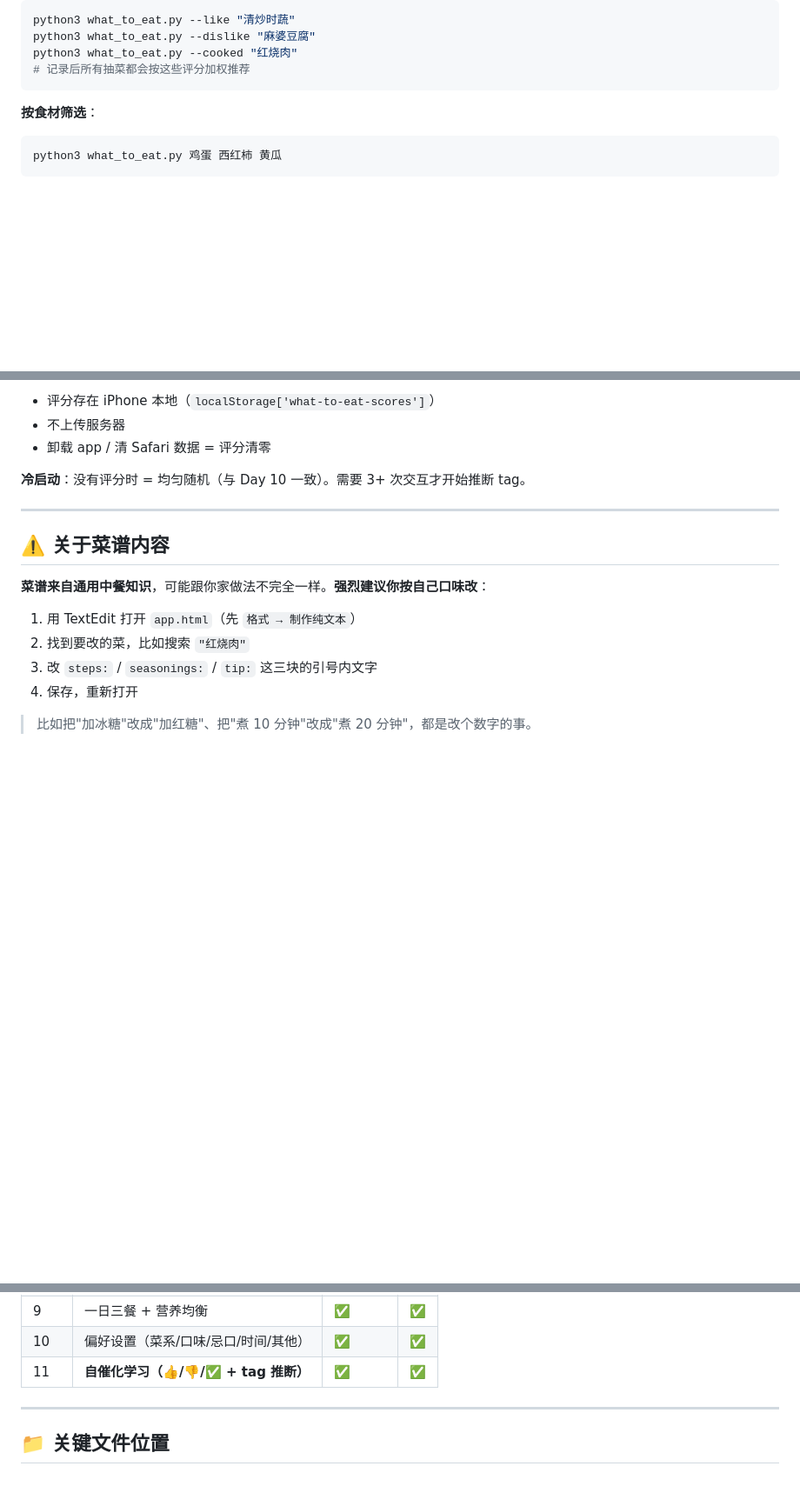
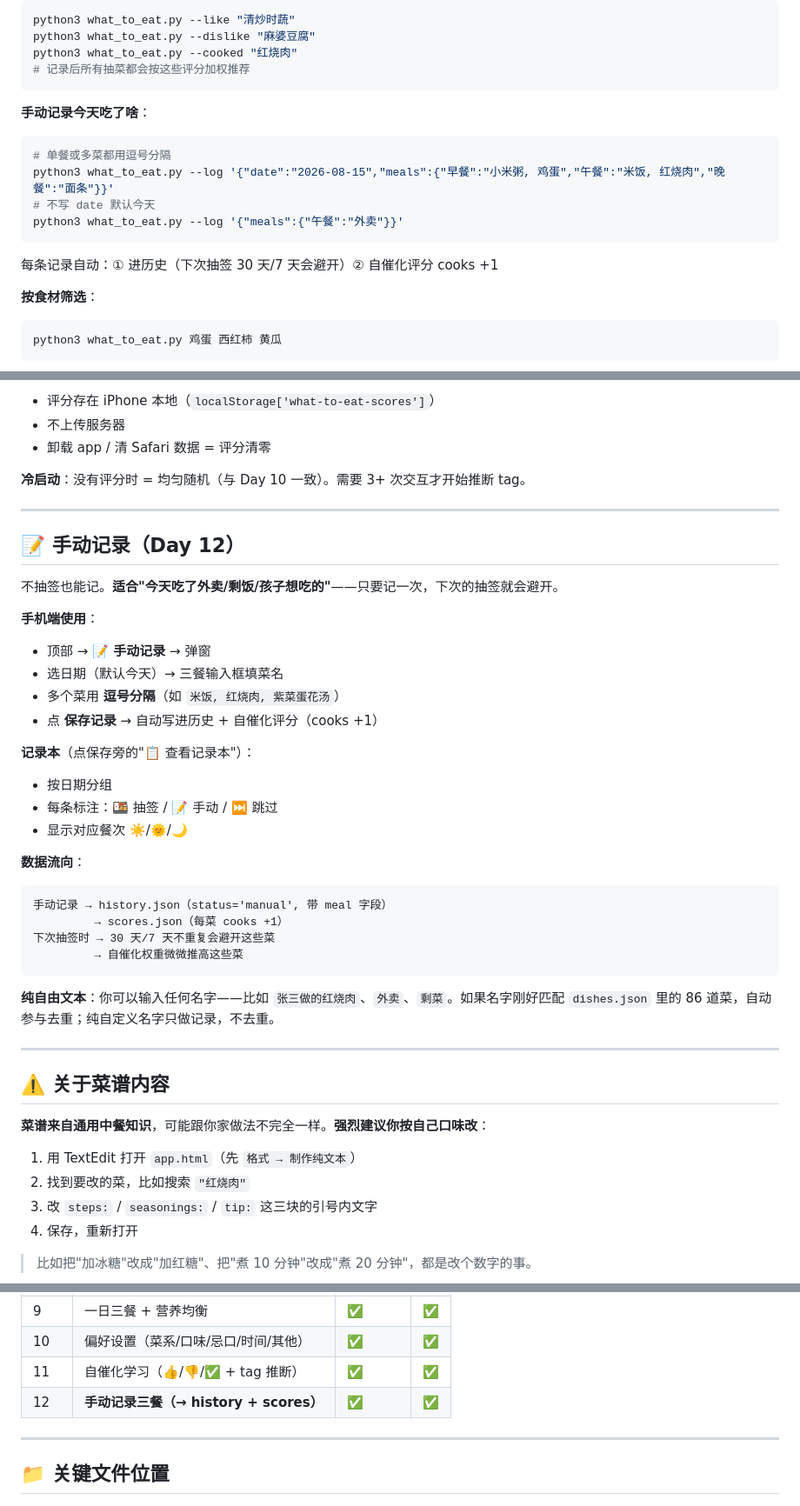
Before and after one commit to qinqin1226525/what-to-eat, a Markdown page: README.md, 3 parts joined by grey strips. Shown at 87% size. Rendered like a GitHub page; blank space fills up the shorter version.

Commit message:
Day 12 文档：补充手动记录章节（CLI 用法 + 状态标签）
Co-Authored-By: Claude <noreply@anthropic.com>

````diff
--- a/README.md
+++ b/README.md
@@ -69,6 +70,15 @@ python3 what_to_eat.py --dislike "麻婆豆腐"
 python3 what_to_eat.py --cooked "红烧肉"
 # 记录后所有抽菜都会按这些评分加权推荐
 ```
+
+**手动记录今天吃了啥**：
+```bash
+# 单餐或多菜都用逗号分隔
+python3 what_to_eat.py --log '{"date":"2026-08-15","meals":{"早餐":"小米粥, 鸡蛋","午餐":"米饭, 红烧肉","晚餐":"面条"}}'
+# 不写 date 默认今天
+python3 what_to_eat.py --log '{"meals":{"午餐":"外卖"}}'
+```
+每条记录自动：① 进历史（下次抽签 30 天/7 天会避开）② 自催化评分 cooks +1
 
 **按食材筛选**：
 ```bash
@@ -150,6 +160,33 @@ python3 what_to_eat.py --cooked "红烧肉"
 
 ---
 
+## 📝 手动记录（Day 12）
+
+不抽签也能记。**适合"今天吃了外卖/剩饭/孩子想吃的"**——只要记一次，下次的抽签就会避开。
+
+**手机端使用**：
+- 顶部 → **📝 手动记录** → 弹窗
+- 选日期（默认今天）→ 三餐输入框填菜名
+- 多个菜用 **逗号分隔**（如 `米饭, 红烧肉, 紫菜蛋花汤`）
+- 点 **保存记录** → 自动写进历史 + 自催化评分（cooks +1）
+
+**记录本**（点保存旁的"📋 查看记录本"）：
+- 按日期分组
+- 每条标注：🍱 抽签 / 📝 手动 / ⏭️ 跳过
+- 显示对应餐次 ☀️/🌞/🌙
+
+**数据流向**：
+```
+手动记录 → history.json（status='manual', 带 meal 字段）
+         → scores.json（每菜 cooks +1）
+下次抽签时 → 30 天/7 天不重复会避开这些菜
+         → 自催化权重微微推高这些菜
+```
+
+**纯自由文本**：你可以输入任何名字——比如 `张三做的红烧肉`、`外卖`、`剩菜`。如果名字刚好匹配 `dishes.json` 里的 86 道菜，自动参与去重；纯自定义名字只做记录，不去重。
+
+---
+
 ## ⚠️ 关于菜谱内容
 
 **菜谱来自通用中餐知识**，可能跟你家做法不完全一样。**强烈建议你按自己口味改**：
@@ -189,7 +226,8 @@ python3 -m unittest discover -s . -v
 | 8 | 点菜名看完整菜谱 | — | ✅ |
 | 9 | 一日三餐 + 营养均衡 | ✅ | ✅ |
 | 10 | 偏好设置（菜系/口味/忌口/时间/其他） | ✅ | ✅ |
-| 11 | **自催化学习（👍/👎/✅ + tag 推断）** | ✅ | ✅ |
+| 11 | 自催化学习（👍/👎/✅ + tag 推断） | ✅ | ✅ |
+| 12 | **手动记录三餐（→ history + scores）** | ✅ | ✅ |
 
 ---
 
````
Also changed, not shown: other parts of README.md (+3 -2 lines).
